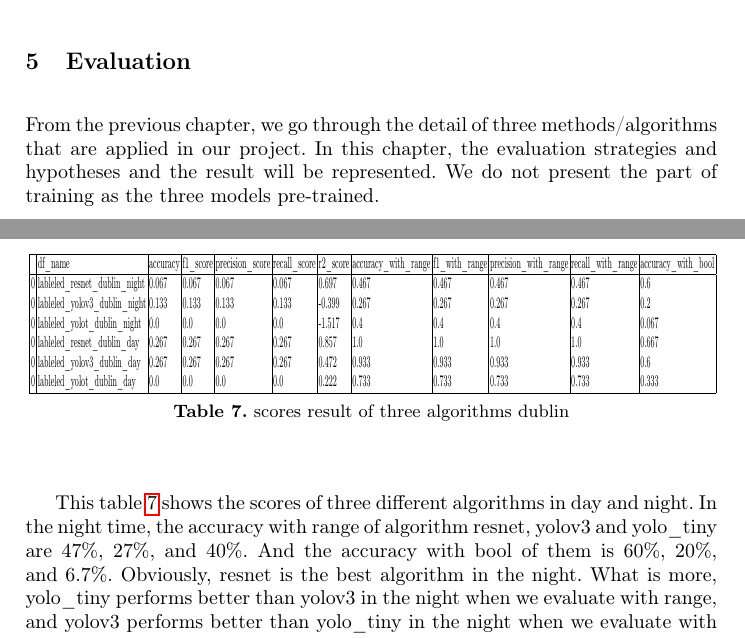
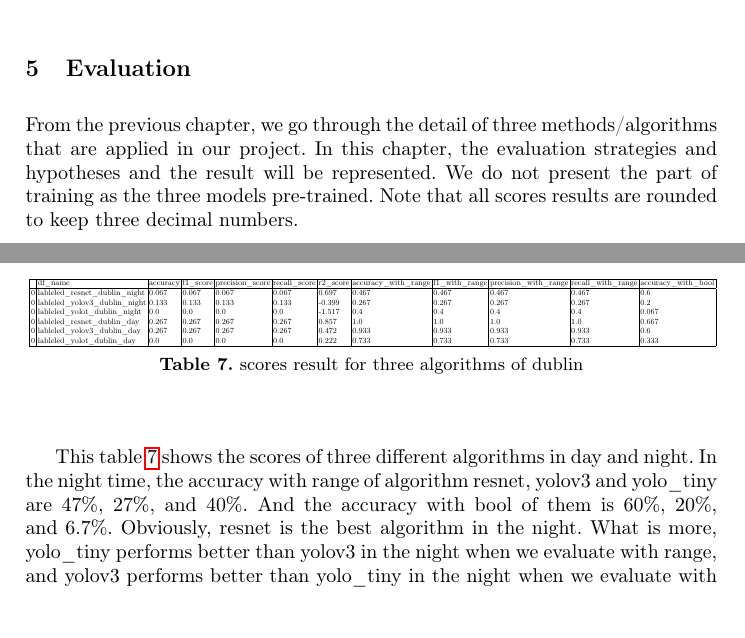
Before and after one commit to RuikunLi/Counting_Pedestrians, a LaTeX paper (report/samplepaper.tex): two parts of pages 11 and 20 of 20, joined at a grey line, cut so that both start at the same text, the shorter picture padded with empty space. Compiled offline with pdfLaTeX.

Commit message:
Replace samplepaper.tex

```diff
--- a/report/samplepaper.tex
+++ b/report/samplepaper.tex
@@ -17,7 +17,6 @@
 \usepackage{csvsimple}
 \usepackage[T1]{fontenc}
 \usepackage{tabularx}
-\usepackage{siunitx}
 \usepackage{rotating}
 \begin{document}
 %
@@ -186,7 +185,7 @@ In summary, the performance of RetinaNet can be proved by the experiment result
 
 
 \section{Evaluation}
-From the previous chapter, we go through the detail of three methods/algorithms that are applied in our project. In this chapter, the evaluation strategies and hypotheses and the result will be represented. We do not present the part of training as the three models pre-trained.
+From the previous chapter, we go through the detail of three methods/algorithms that are applied in our project. In this chapter, the evaluation strategies and hypotheses and the result will be represented. We do not present the part of training as the three models pre-trained. Note that all scores results are rounded to keep three decimal numbers.
 
 \subsection{Test Dataset}
 All datasets and CSV files could be found in \url{https://drive.google.com/open?id=1ELg5LJoU0coNjNZdjSXeaZLv6cI_jnKP}.
@@ -296,16 +295,15 @@ After making these subsidiary labels. We could evaluate the dataset day and nigh
 \paragraph{\textbf{Evaluation of algorithms}}  We randomly select 15 images from each baseline dataset (day and night) and apply them in three different algorithms, after that we use the same method to evaluate it.
 
 \begin{table}[h]
-	\flushright
-	\sisetup{round-mode=places, round-precision=3}
-	\resizebox{\textwidth}{13mm}{
-		\begin{tabular}{ccSSSSSSSSSS}
+	\centering
+	\resizebox{\textwidth}{!}{
+		\begin{tabular}{l c r}
 			\csvautotabular[respect underscore=true
 			%filter={\value{csvrow}<5}
 			]{csvs/algos_dublin_scores.csv}
 
 	\end{tabular}}
-	\caption{scores result of three algorithms dublin}
+	\caption{scores result for three algorithms of dublin}
 	\label{tab7}
 \end{table}
 
```
